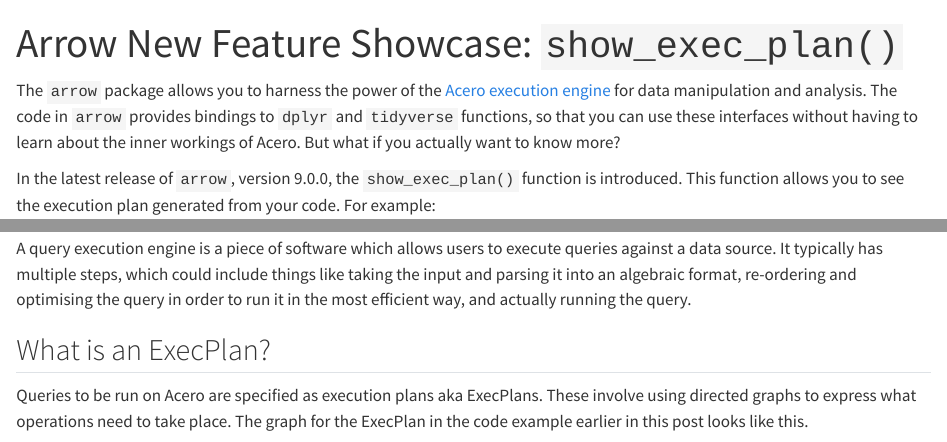
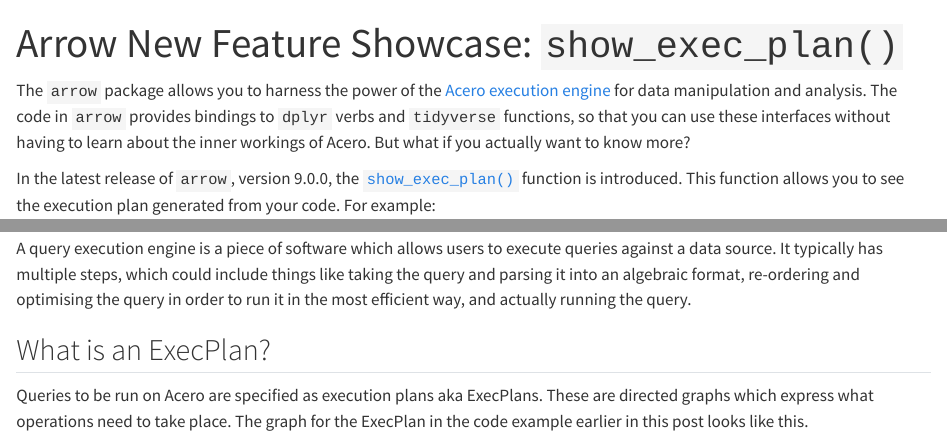
Before and after one commit to thisisnic/blog_show_exec_plan_draft, a Quarto document (index.qmd): the page in a window 1100 px wide, from its top, and a second part further down, joined at a grey line. Rendered offline with R 4.5, knitr and Pandoc in place of Quarto, with nearby package versions; some code elsewhere in the file could not run offline.

Commit message:
Add some links

````diff
--- a/index.qmd
+++ b/index.qmd
@@ -4,9 +4,9 @@
 editor: visual
 ---
 
-The `arrow` package allows you to harness the power of the [Acero execution engine](https://arrow.apache.org/docs/cpp/streaming_execution.html) for data manipulation and analysis. The code in `arrow` provides bindings to `dplyr` and `tidyverse` functions, so that you can use these interfaces without having to learn about the inner workings of Acero. But what if you actually want to know more?
+The `arrow` package allows you to harness the power of the [Acero execution engine](https://arrow.apache.org/docs/cpp/streaming_execution.html) for data manipulation and analysis. The code in `arrow` provides bindings to `dplyr` verbs and `tidyverse` functions, so that you can use these interfaces without having to learn about the inner workings of Acero. But what if you actually want to know more?
 
-In the latest release of `arrow`, version 9.0.0, the `show_exec_plan()` function is introduced. This function allows you to see the execution plan generated from your code. For example:
+In the latest release of `arrow`, version 9.0.0, the [`show_exec_plan()`](https://arrow.apache.org/docs/r/reference/show_exec_plan.html) function is introduced. This function allows you to see the execution plan generated from your code. For example:
 
 ```{r}
 #| echo: false
@@ -33,11 +33,11 @@
 
 ## What is a query execution engine?
 
-A query execution engine is a piece of software which allows users to execute queries against a data source. It typically has multiple steps, which could include things like taking the input and parsing it into an algebraic format, re-ordering and optimising the query in order to run it in the most efficient way, and actually running the query.
+A query execution engine is a piece of software which allows users to execute queries against a data source. It typically has multiple steps, which could include things like taking the query and parsing it into an algebraic format, re-ordering and optimising the query in order to run it in the most efficient way, and actually running the query.
 
 ## What is an ExecPlan?
 
-Queries to be run on Acero are specified as execution plans aka ExecPlans. These involve using directed graphs to express what operations need to take place. The graph for the ExecPlan in the code example earlier in this post looks like this.
+Queries to be run on Acero are specified as execution plans aka ExecPlans. These are directed graphs which express what operations need to take place. The graph for the ExecPlan in the code example earlier in this post looks like this.
 
 ```{r}
 #| echo: false
````
Also changed, not shown: index.html.
